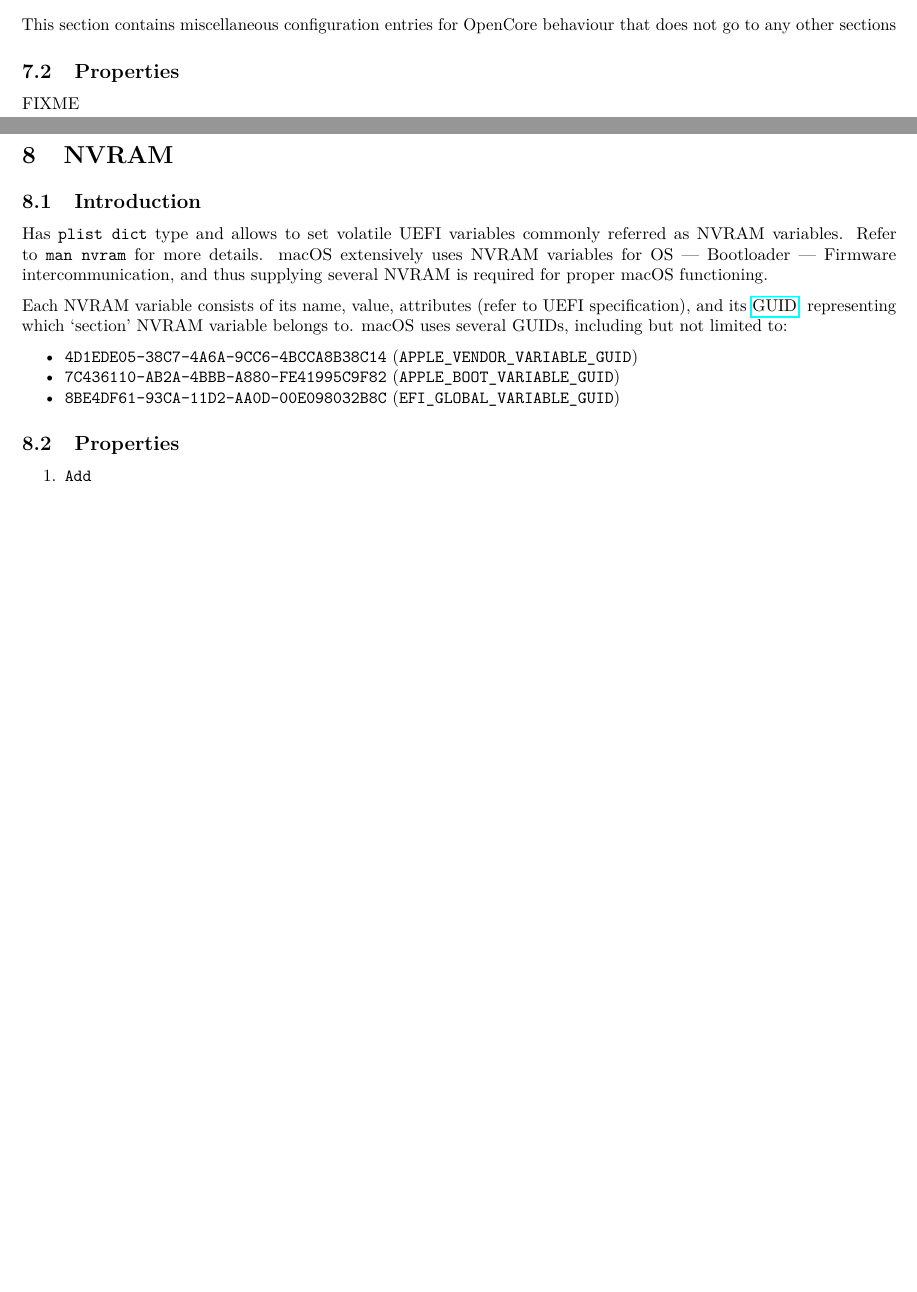
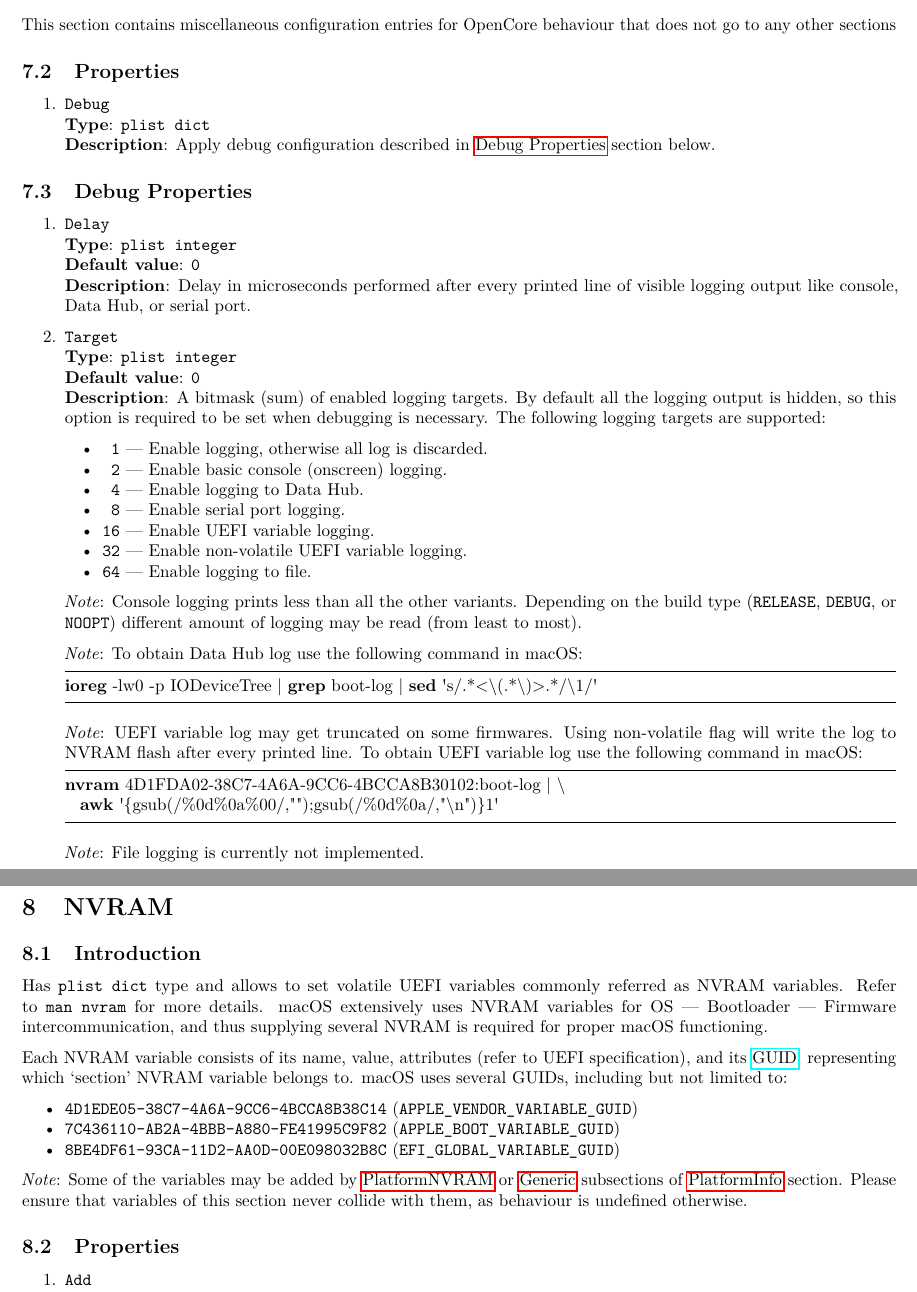
Before and after one commit to acidanthera/OpenCorePkg, a LaTeX document (Docs/Configuration.tex): two parts of pages 17 and 18 of 29 before the commit and two parts of pages 18 and 19 of 30 after it, joined at a grey line, cut so that both start at the same text, the shorter picture padded with empty space. Compiled offline with pdfLaTeX.

Commit message:
OpenCore: Make logging configurable

```diff
--- a/Docs/Configuration.tex
+++ b/Docs/Configuration.tex
@@ -16,6 +16,7 @@
 \usepackage[margin=0.7in]{geometry}
 \usepackage{titlesec}
 \usepackage[yyyymmdd,hhmmss]{datetime}
+\usepackage{textcomp}
 \usepackage{tikz}
 
 \usetikzlibrary{trees}
@@ -30,12 +31,13 @@
   frame=tb,
   columns=fullflexible,
   captionpos=b,
-  morekeywords={git, make, build},
+  morekeywords={git, make, build, ioreg, grep, nvram},
   literate =
-    {"}{{\uprightquote}}1
+    {"}{{\textquotedbl}}1
     {'}{{\textquotesingle}}1
     {-}{{-}}1
-    {~}{{\centeredtilde}}1
+    {~}{{\texttildelow}}1
+    {*}{{*}}1
     ,
 }
 
@@ -1118,7 +1121,69 @@
 
 \subsection{Properties}\label{miscprops}
 
-FIXME
+\begin{enumerate}
+\item
+  \texttt{Debug}\\
+  \textbf{Type}: \texttt{plist\ dict}\\
+  \textbf{Description}: Apply debug configuration described in
+  \hyperref[miscdebugprops]{Debug Properties} section below.
+
+\end{enumerate}
+
+\subsection{Debug Properties}\label{miscdebugprops}
+
+\begin{enumerate}
+
+\item
+  \texttt{Delay}\\
+  \textbf{Type}: \texttt{plist\ integer}\\
+  \textbf{Default value}: \texttt{0}\\
+  \textbf{Description}: Delay in microseconds performed after
+  every printed line of visible logging output like console,
+  Data Hub, or serial port.
+
+\item
+  \texttt{Target}\\
+  \textbf{Type}: \texttt{plist\ integer}\\
+  \textbf{Default value}: \texttt{0}\\
+  \textbf{Description}: A bitmask (sum) of enabled logging targets.
+  By default all the logging output is hidden, so this option is
+  required to be set when debugging is necessary. The following
+  logging targets are supported:
+
+  \begin{itemize}
+  \tightlist
+    \item \texttt{ 1} --- Enable logging, otherwise all log is discarded.
+    \item \texttt{ 2} --- Enable basic console (onscreen) logging.
+    \item \texttt{ 4} --- Enable logging to Data Hub.
+    \item \texttt{ 8} --- Enable serial port logging.
+    \item \texttt{16} --- Enable UEFI variable logging.
+    \item \texttt{32} --- Enable non-volatile UEFI variable logging.
+    \item \texttt{64} --- Enable logging to file.
+  \end{itemize}
+
+  \emph{Note}: Console logging prints less than all the other variants.
+  Depending on the build type (\texttt{RELEASE}, \texttt{DEBUG}, or
+  \texttt{NOOPT}) different amount of logging may be read (from least to most).
+
+  \emph{Note}: To obtain Data Hub log use the following command
+  in macOS:
+\begin{lstlisting}[label=dhublog, style=ocbash]
+ioreg -lw0 -p IODeviceTree | grep boot-log | sed 's/.*<\(.*\)>.*/\1/'
+\end{lstlisting}
+
+  \emph{Note}: UEFI variable log may get truncated on some firmwares.
+  Using non-volatile flag will write the log to NVRAM flash after every
+  printed line. To obtain UEFI variable log use the following command
+  in macOS:
+\begin{lstlisting}[label=nvramlog, style=ocbash]
+nvram 4D1FDA02-38C7-4A6A-9CC6-4BCCA8B30102:boot-log | \
+  awk '{gsub(/%0d%0a%00/,"");gsub(/%0d%0a/,"\n")}1'
+\end{lstlisting}
+
+  \emph{Note}: File logging is currently not implemented.
+
+\end{enumerate}
 
 \section{NVRAM}\label{nvram}
 
@@ -1148,6 +1213,13 @@
   \texttt{8BE4DF61-93CA-11D2-AA0D-00E098032B8C}
   (\texttt{EFI\_GLOBAL\_VARIABLE\_GUID})
 \end{itemize}
+
+\emph{Note}: Some of the variables may be added by
+\hyperref[platforminfonvram]{PlatformNVRAM} or
+\hyperref[platforminfogeneric]{Generic} subsections of
+\hyperref[platforminfo]{PlatformInfo} section.
+Please ensure that variables of this section never collide with them,
+as behaviour is undefined otherwise.
 
 \subsection{Properties}\label{nvramprops}
 
```
Also changed, not shown: Docs/Configuration.pdf, Docs/Configuration.tex (5 more changed lines), 1 other file.
